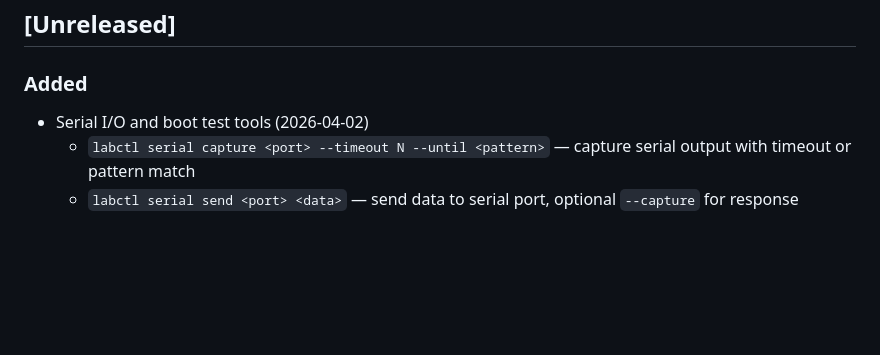
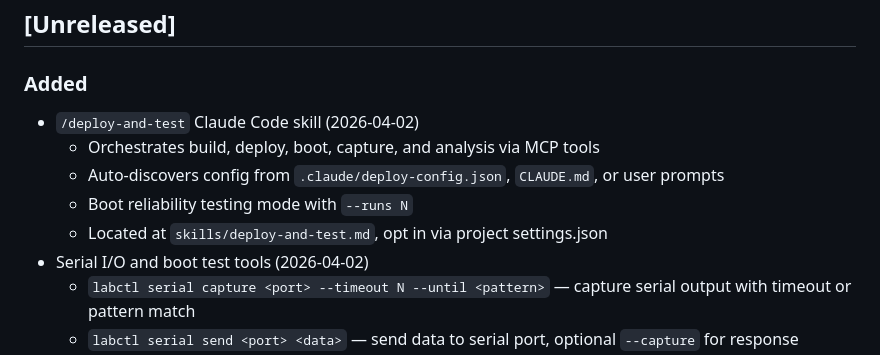
Before and after one commit to johnjezl/Embedded-Lab-Control, a Markdown page: CHANGELOG.md, the part around the change. Drawn GitHub-style; blank space fills up the shorter version.

```diff
--- a/CHANGELOG.md
+++ b/CHANGELOG.md
@@ -7,6 +7,11 @@ The format is based on [Keep a Changelog](https://keepachangelog.com/en/1.0.0/).
 ## [Unreleased]
 
 ### Added
+- `/deploy-and-test` Claude Code skill (2026-04-02)
+  - Orchestrates build, deploy, boot, capture, and analysis via MCP tools
+  - Auto-discovers config from `.claude/deploy-config.json`, `CLAUDE.md`, or user prompts
+  - Boot reliability testing mode with `--runs N`
+  - Located at `skills/deploy-and-test.md`, opt in via project settings.json
 - Serial I/O and boot test tools (2026-04-02)
   - `labctl serial capture <port> --timeout N --until <pattern>` — capture serial output with timeout or pattern match
   - `labctl serial send <port> <data>` — send data to serial port, optional `--capture` for response
```
Also changed, not shown: README.md (+1 -0 lines), skills/deploy-and-test.md (added, +129 -0 lines).
